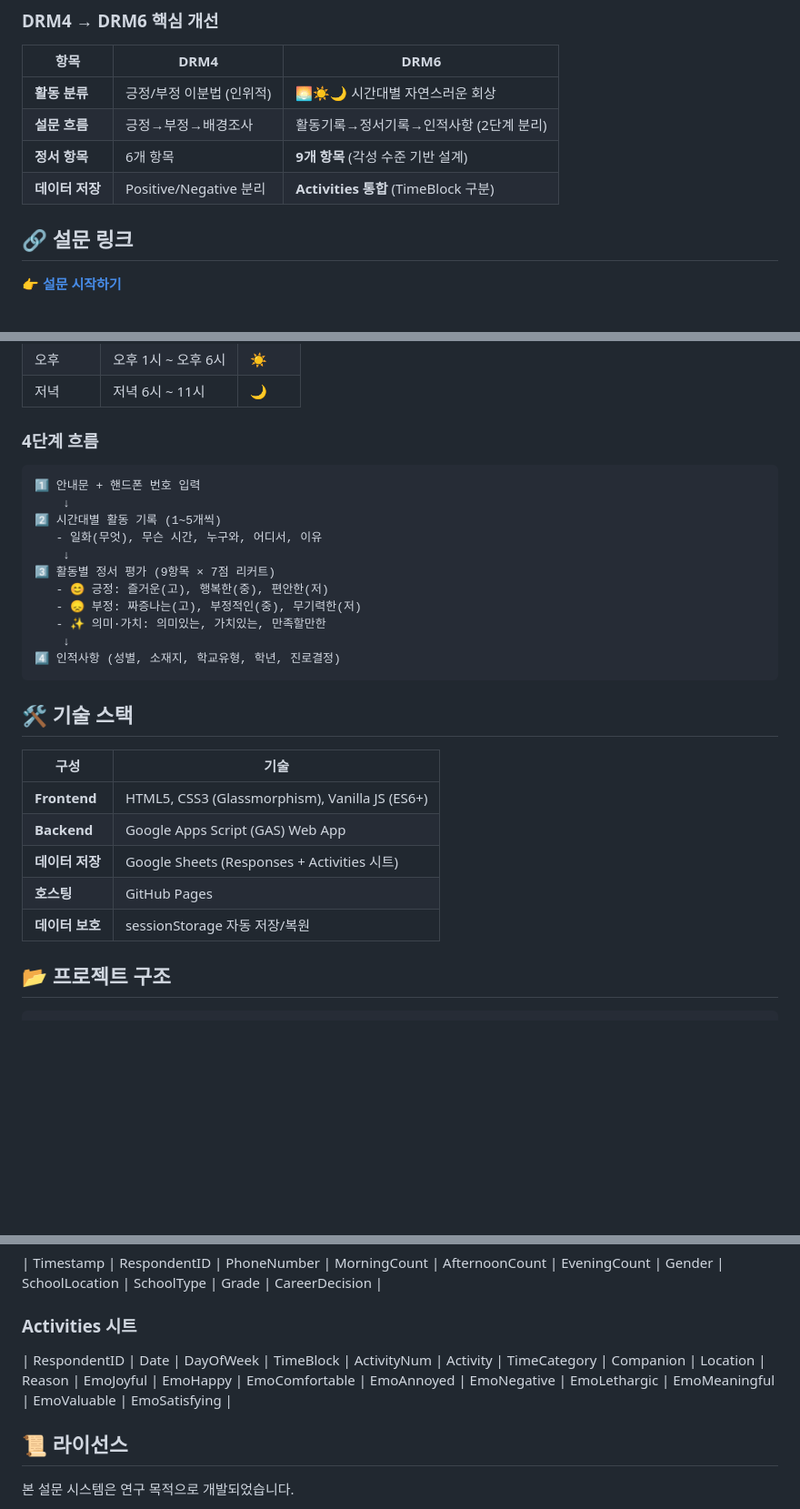
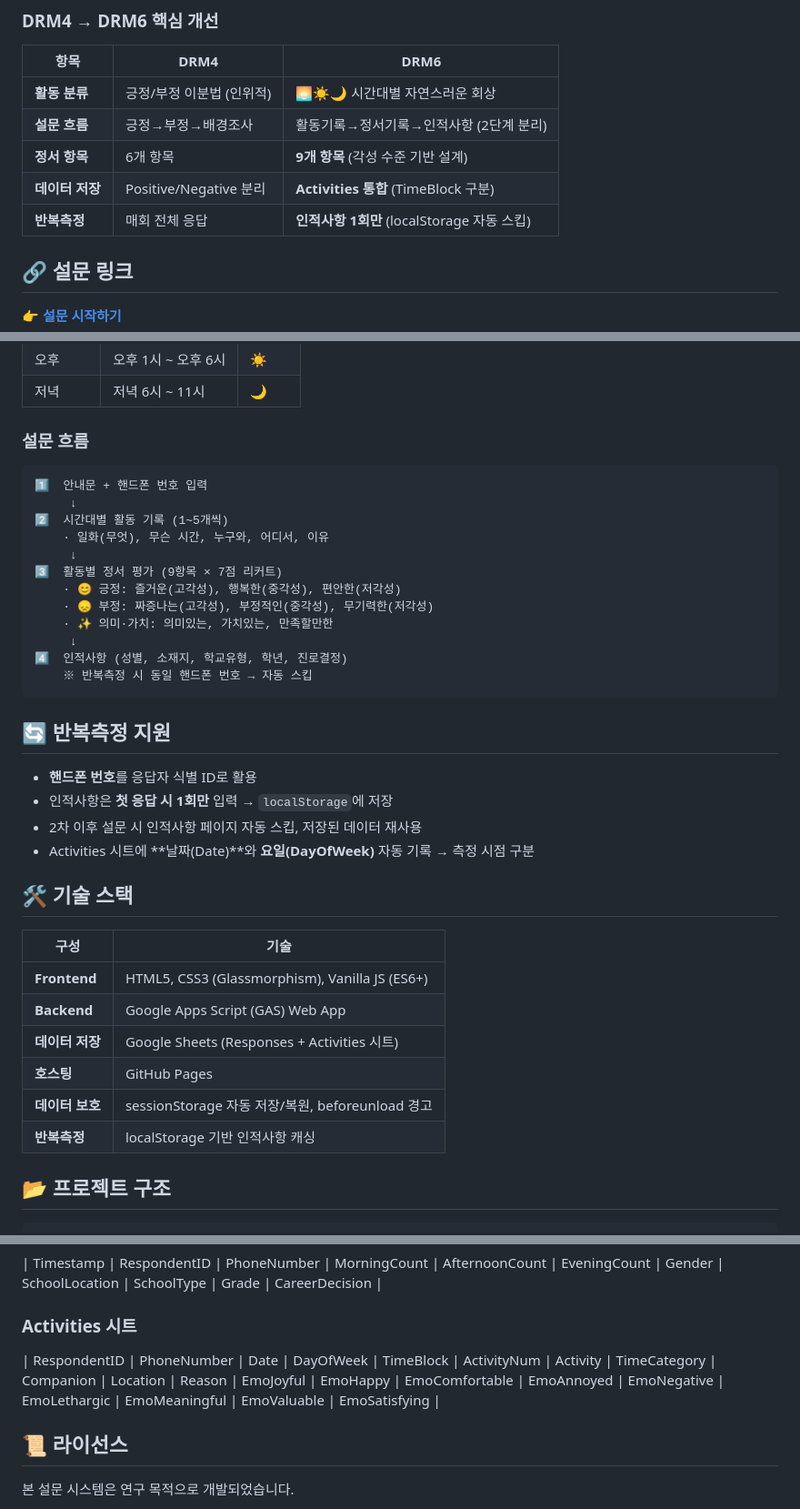
Before and after one commit to edu-data/DRM6, a Markdown page: README.md, 3 parts joined by grey strips. Shown at 91% size. Rendered like a GitHub page; blank space fills up the shorter version.

Commit message:
docs: README 업데이트 - 반복측정, PhoneNumber ID, 날짜/요일, 각성수준 표기

````diff
--- a/README.md
+++ b/README.md
@@ -16,6 +16,7 @@ DRM6은 **일상재구성법(Day Reconstruction Method)**을 활용하여 고등
 | **설문 흐름** | 긍정→부정→배경조사 | 활동기록→정서기록→인적사항 (2단계 분리) |
 | **정서 항목** | 6개 항목 | **9개 항목** (각성 수준 기반 설계) |
 | **데이터 저장** | Positive/Negative 분리 | **Activities 통합** (TimeBlock 구분) |
+| **반복측정** | 매회 전체 응답 | **인적사항 1회만** (localStorage 자동 스킵) |
 
 ## 🔗 설문 링크
 
@@ -31,21 +32,29 @@ DRM6은 **일상재구성법(Day Reconstruction Method)**을 활용하여 고등
 | 오후 | 오후 1시 ~ 오후 6시 | ☀️ |
 | 저녁 | 저녁 6시 ~ 11시 | 🌙 |
 
-### 4단계 흐름
+### 설문 흐름
 
 ```
-1️⃣ 안내문 + 핸드폰 번호 입력
-    ↓
-2️⃣ 시간대별 활동 기록 (1~5개씩)
-   - 일화(무엇), 무슨 시간, 누구와, 어디서, 이유
-    ↓
-3️⃣ 활동별 정서 평가 (9항목 × 7점 리커트)
-   - 😊 긍정: 즐거운(고), 행복한(중), 편안한(저)
-   - 😞 부정: 짜증나는(고), 부정적인(중), 무기력한(저)
-   - ✨ 의미·가치: 의미있는, 가치있는, 만족할만한
-    ↓
-4️⃣ 인적사항 (성별, 소재지, 학교유형, 학년, 진로결정)
+1️⃣  안내문 + 핸드폰 번호 입력
+     ↓
+2️⃣  시간대별 활동 기록 (1~5개씩)
+    · 일화(무엇), 무슨 시간, 누구와, 어디서, 이유
+     ↓
+3️⃣  활동별 정서 평가 (9항목 × 7점 리커트)
+    · 😊 긍정: 즐거운(고각성), 행복한(중각성), 편안한(저각성)
+    · 😞 부정: 짜증나는(고각성), 부정적인(중각성), 무기력한(저각성)
+    · ✨ 의미·가치: 의미있는, 가치있는, 만족할만한
+     ↓
+4️⃣  인적사항 (성별, 소재지, 학교유형, 학년, 진로결정)
+    ※ 반복측정 시 동일 핸드폰 번호 → 자동 스킵
 ```
+
+## 🔄 반복측정 지원
+
+- **핸드폰 번호**를 응답자 식별 ID로 활용
+- 인적사항은 **첫 응답 시 1회만** 입력 → `localStorage`에 저장
+- 2차 이후 설문 시 인적사항 페이지 자동 스킵, 저장된 데이터 재사용
+- Activities 시트에 **날짜(Date)**와 **요일(DayOfWeek)** 자동 기록 → 측정 시점 구분
 
 ## 🛠️ 기술 스택
 
@@ -55,7 +64,8 @@ DRM6은 **일상재구성법(Day Reconstruction Method)**을 활용하여 고등
 | **Backend** | Google Apps Script (GAS) Web App |
 | **데이터 저장** | Google Sheets (Responses + Activities 시트) |
 | **호스팅** | GitHub Pages |
-| **데이터 보호** | sessionStorage 자동 저장/복원 |
+| **데이터 보호** | sessionStorage 자동 저장/복원, beforeunload 경고 |
+| **반복측정** | localStorage 기반 인적사항 캐싱 |
 
 ## 📂 프로젝트 구조
 
@@ -77,7 +87,7 @@ DRM6/
 | Timestamp | RespondentID | PhoneNumber | MorningCount | AfternoonCount | EveningCount | Gender | SchoolLocation | SchoolType | Grade | CareerDecision |
 
 ### Activities 시트
-| RespondentID | Date | DayOfWeek | TimeBlock | ActivityNum | Activity | TimeCategory | Companion | Location | Reason | EmoJoyful | EmoHappy | EmoComfortable | EmoAnnoyed | EmoNegative | EmoLethargic | EmoMeaningful | EmoValuable | EmoSatisfying |
+| RespondentID | PhoneNumber | Date | DayOfWeek | TimeBlock | ActivityNum | Activity | TimeCategory | Companion | Location | Reason | EmoJoyful | EmoHappy | EmoComfortable | EmoAnnoyed | EmoNegative | EmoLethargic | EmoMeaningful | EmoValuable | EmoSatisfying |
 
 ## 📜 라이선스
 
````
